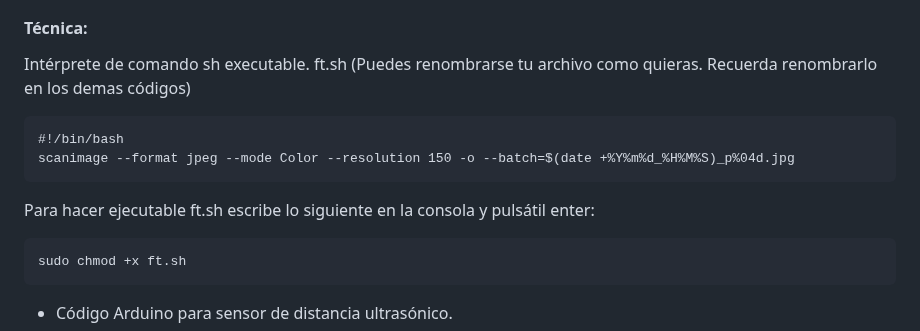
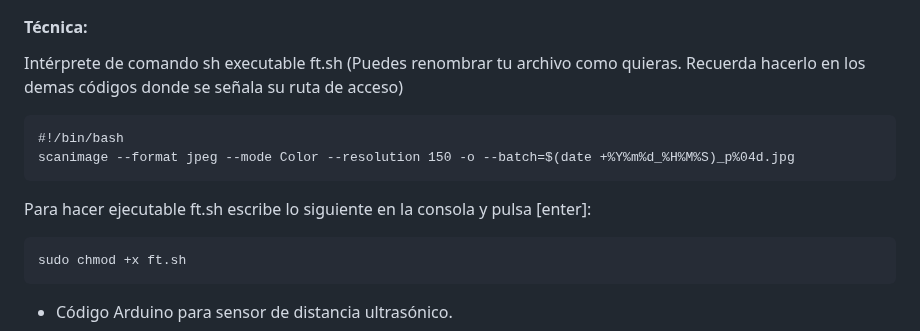
Before and after one commit to mauricixx/metron, a Markdown page: README.md, the part around the change. Drawn GitHub-style.

````diff
--- a/README.md
+++ b/README.md
@@ -6,14 +6,13 @@ Prototípo desarrollado en el Magister de Artes Mediales de la Universidad de Ch
 
 
 #### Técnica:
-Intérprete de comando sh executable.
-ft.sh (Puedes renombrarse tu archivo como quieras. Recuerda renombrarlo en los demas códigos)
+Intérprete de comando sh executable ft.sh (Puedes renombrar tu archivo como quieras. Recuerda hacerlo en los demas códigos donde se señala su ruta de acceso)
 ```
 #!/bin/bash
 scanimage --format jpeg --mode Color --resolution 150 -o --batch=$(date +%Y%m%d_%H%M%S)_p%04d.jpg
 ```
 
-Para hacer ejecutable ft.sh escribe lo siguiente en la consola y pulsátil enter:
+Para hacer ejecutable ft.sh escribe lo siguiente en la consola y pulsa [enter]:
 ```
 sudo chmod +x ft.sh
 ```
````
